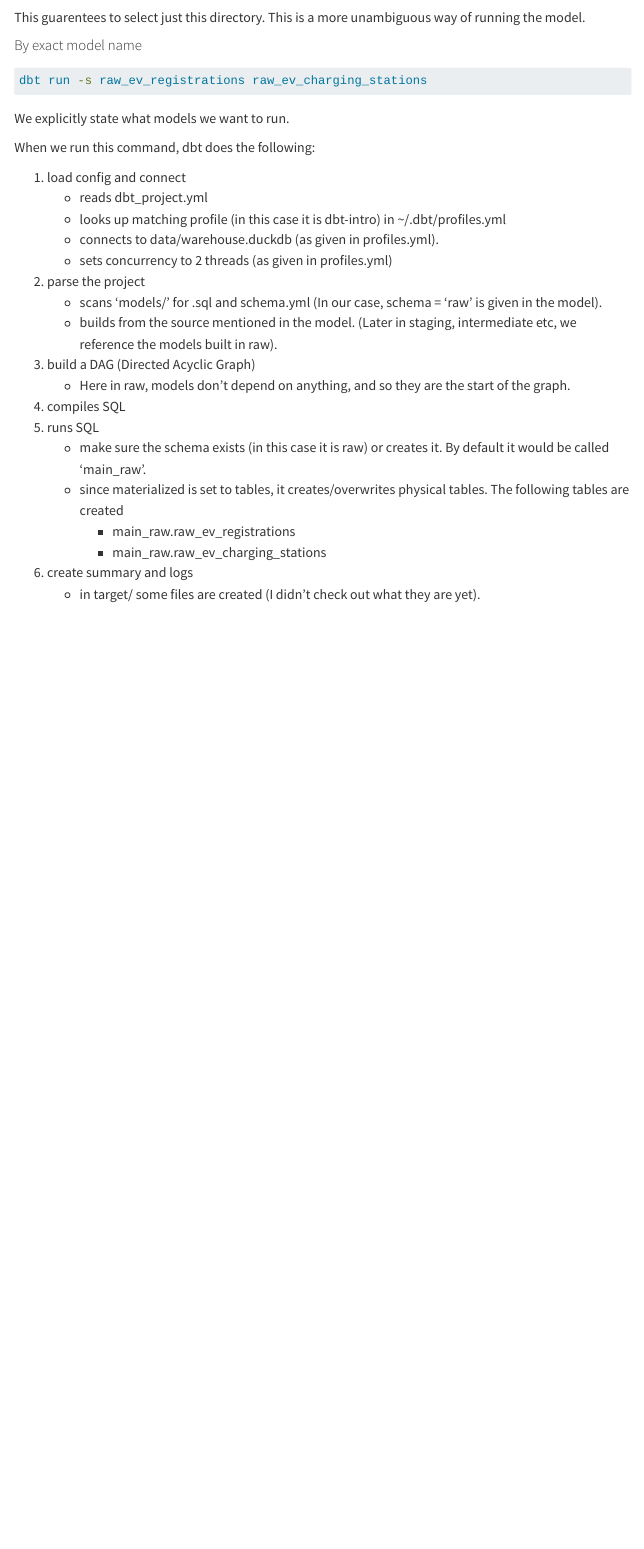
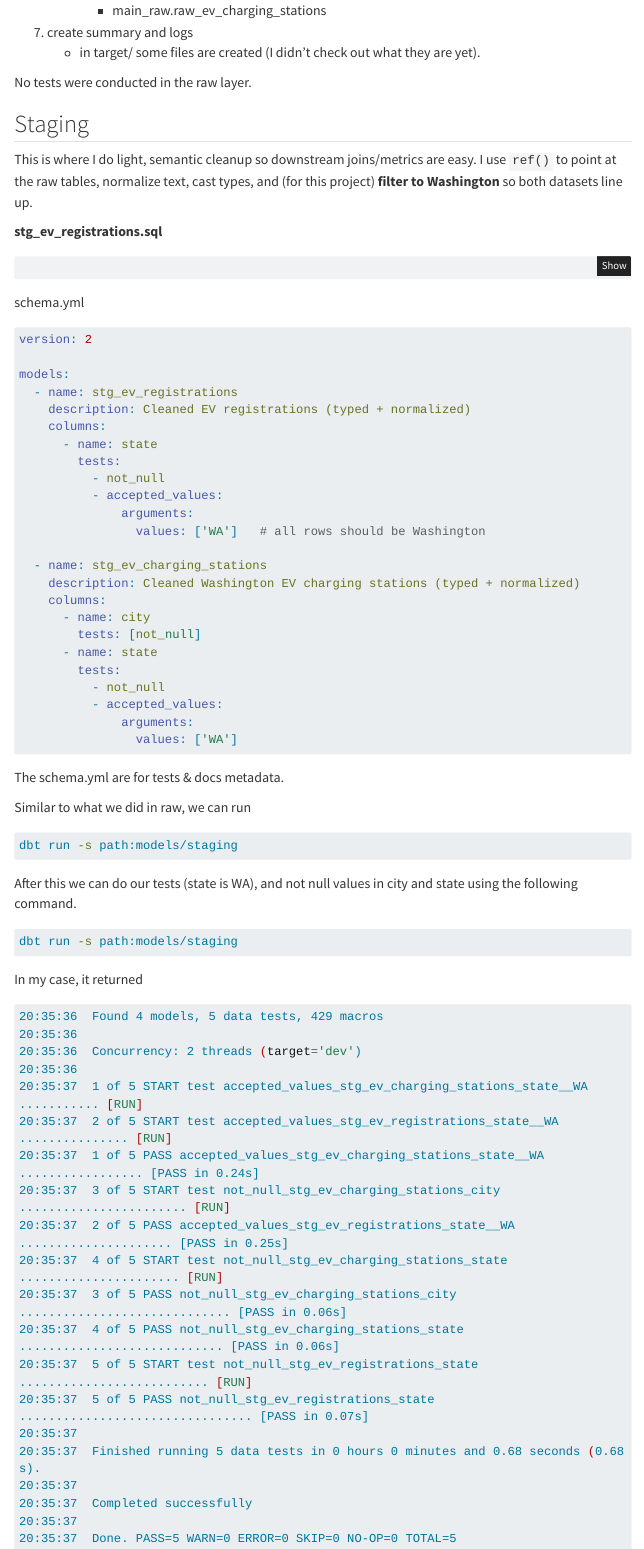
Before and after one commit to jac0bmath3w/jac0bmath3w.github.io, a Quarto document (learning/dbt/index.qmd): the page in a window 1100 px wide, from 3570 px down before the commit and from 4260 px down after it. Rendered offline with R 4.5, knitr and Pandoc in place of Quarto, with nearby package versions; menus at the side of the page are left out; long lines of code are wrapped.

Commit message:
Add staging

````diff
--- a/learning/dbt/index.qmd
+++ b/learning/dbt/index.qmd
@@ -204,10 +204,9 @@
 
 1. load config and connect
    - reads dbt_project.yml
-   - looks up matching profile (in this case it is dbt-intro) in ~/.dbt/profiles.yml
+   - looks up matching profile (in this case it is dbt_intro) in ~/.dbt/profiles.yml
    - connects to data/warehouse.duckdb (as given in profiles.yml).
    - sets concurrency to 2 threads (as given in profiles.yml)
 2. parse the project
-   - scans 'models/' for .sql and schema.yml (In our case, schema = 'raw' is given in the model).
-   - builds from the source mentioned in the model. (Later in staging, intermediate etc, we reference the models built in raw).
+   - scans 'models/' for .sql and schema.
 3. build a DAG (Directed Acyclic Graph)
@@ -214,2 +214 @@
    - Here in raw, models don't depend on anything, and so they are the start of the graph.
-4. compiles SQL
@@ -220,3 +222,18 @@
       - main_raw.raw_ev_charging_stations
 6. create summary and logs
    - in target/ some files are created (I didn't check out what they are yet).
+
+
+No tests were conducted in the raw layer.
+
+
+## Staging
+
+This is where I do light, semantic cleanup so downstream joins/metrics are easy. I use `ref()` to point at the raw tables, normalize text, cast types, and (for this project) **filter to Washington** so both datasets line up.
+
+**stg_ev_registrations.sql**
+```sql
+with src as (
+  select * from {{ ref('raw_ev_registrations') }}
+),
+typed as (
@@ -222,0 +248,2 @@
+    model,
+    ev_type,
@@ -222,0 +261,10 @@
+where state = 'WA'
+
+stg_ev_charging_stations.sql
+```sql
+with src as (
+  select * from {{ ref('raw_ev_charging_stations') }}
+),
+typed as (
+  select
+    station_name,
@@ -222,0 +279,2 @@
+    ev_network,
+    connector_types,
@@ -222,0 +287,67 @@
+where state = 'WA'
+```
+schema.yml
+```yaml
+version: 2
+
+models:
+  - name: stg_ev_registrations
+    description: Cleaned EV registrations (typed + normalized)
+    columns:
+      - name: state
+        tests:
+          - not_null
+          - accepted_values:
+              arguments:
+                values: ['WA']   # all rows should be Washington
+
+  - name: stg_ev_charging_stations
+    description: Cleaned Washington EV charging stations (typed + normalized)
+    columns:
+      - name: city
+        tests: [not_null]
+      - name: state
+        tests:
+          - not_null
+          - accepted_values:
+              arguments:
+                values: ['WA']
+
+```
+The schema.yml are for tests & docs metadata.
+
+Similar to what we did in raw, we can run
+
+```sh
+dbt run -s path:models/staging
+```
+
+After this we can do our tests (state is WA), and not null values in city and state using the following command.
+
+```sh
+dbt run -s path:models/staging
+```
+
+In my case, it returned
+```sh
+20:35:36  Found 4 models, 5 data tests, 429 macros
+20:35:36
+20:35:36  Concurrency: 2 threads (target='dev')
+20:35:36
+20:35:37  1 of 5 START test accepted_values_stg_ev_charging_stations_state__WA ........... [RUN]
+20:35:37  2 of 5 START test accepted_values_stg_ev_registrations_state__WA ............... [RUN]
+20:35:37  1 of 5 PASS accepted_values_stg_ev_charging_stations_state__WA ................. [PASS in 0.24s]
+20:35:37  3 of 5 START test not_null_stg_ev_charging_stations_city ....................... [RUN]
+20:35:37  2 of 5 PASS accepted_values_stg_ev_registrations_state__WA ..................... [PASS in 0.25s]
+20:35:37  4 of 5 START test not_null_stg_ev_charging_stations_state ...................... [RUN]
+20:35:37  3 of 5 PASS not_null_stg_ev_charging_stations_city ............................. [PASS in 0.06s]
+20:35:37  4 of 5 PASS not_null_stg_ev_charging_stations_state ............................ [PASS in 0.06s]
+20:35:37  5 of 5 START test not_null_stg_ev_registrations_state .......................... [RUN]
+20:35:37  5 of 5 PASS not_null_stg_ev_registrations_state ................................ [PASS in 0.07s]
+20:35:37
+20:35:37  Finished running 5 data tests in 0 hours 0 minutes and 0.68 seconds (0.68s).
+20:35:37
+20:35:37  Completed successfully
+20:35:37
+20:35:37  Done. PASS=5 WARN=0 ERROR=0 SKIP=0 NO-OP=0 TOTAL=5
+```
````
Also changed, not shown: learning/dbt/index.qmd (37 more changed lines), 3 other files.
